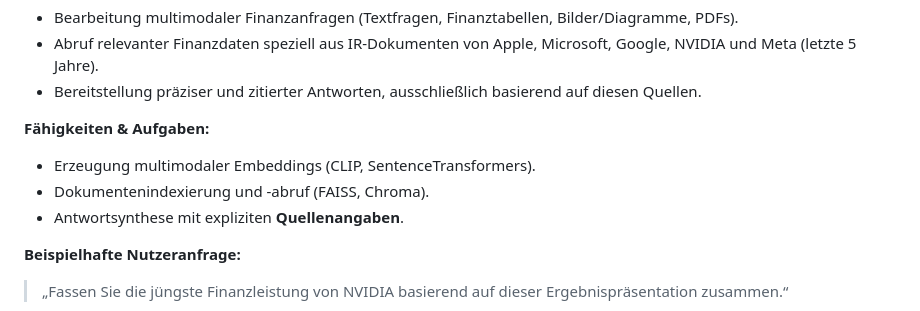
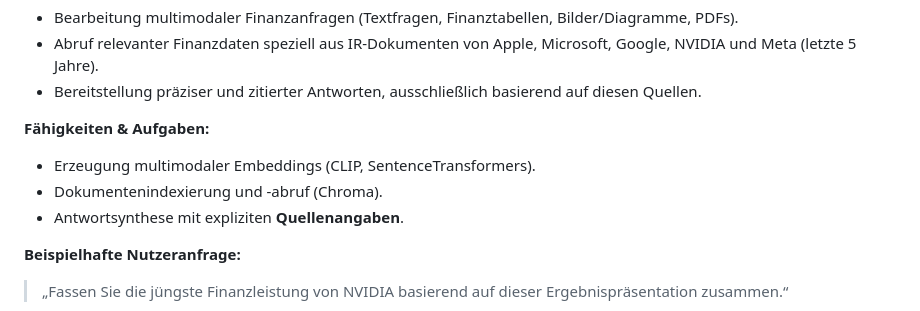
Before and after one commit to hussamalafandi/Generative_AI, a Markdown page: final_project/de/final_project.md, the part around the change. Rendered like a GitHub page.

Commit message:
Remove Faiss from German version

```diff
--- a/final_project/de/final_project.md
+++ b/final_project/de/final_project.md
@@ -21,7 +21,7 @@ Das Multi-Agenten-Framework beinhaltet klar definierte, spezialisierte Agenten:
 **Fähigkeiten & Aufgaben:**
 
 * Erzeugung multimodaler Embeddings (CLIP, SentenceTransformers).
-* Dokumentenindexierung und -abruf (FAISS, Chroma).
+* Dokumentenindexierung und -abruf (Chroma).
 * Antwortsynthese mit expliziten **Quellenangaben**.
 
 **Beispielhafte Nutzeranfrage:**
```
